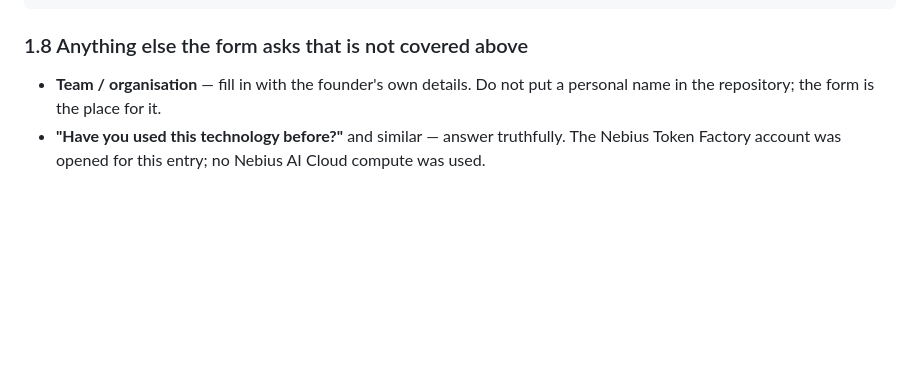
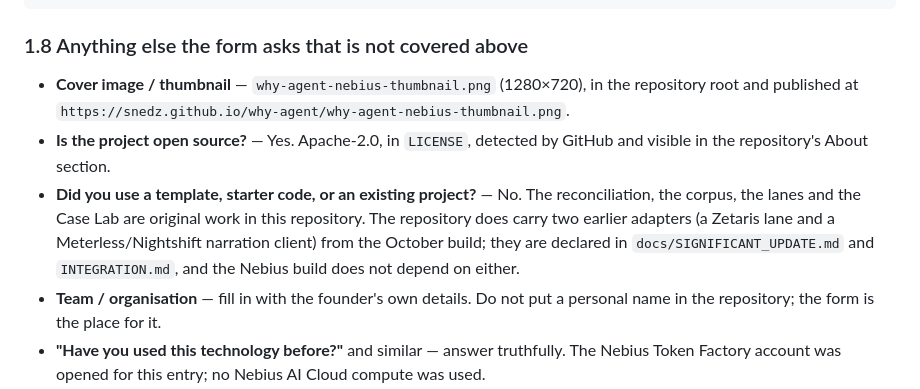
Before and after one commit to Snedz/why-agent, a Markdown page: SUBMISSION.md, the part around the change. Rendered like a GitHub page; blank space fills up the shorter version.

Commit message:
Answer the standard Devpost fields the rules do not name (#20)
The rules enumerate ten submission requirements, and the packet answers all of
them. Devpost's form also asks a few things the rules do not: a cover image,
whether the project is open source, and whether it came from a template or an
existing project.

The cover image is the thumbnail the renderer already draws. The open-source
answer is Apache-2.0, detected by GitHub and visible in the About section. The
template answer is No -- and it says what the repository does carry (the two
adapters from the October build, declared in docs/SIGNIFICANT_UPDATE.md and
INTEGRATION.md, which the Nebius build does not depend on), because a judge
who reads the repository should find that declaration before they ask.

```diff
--- a/SUBMISSION.md
+++ b/SUBMISSION.md
@@ -195,6 +195,17 @@ Significant update: https://github.com/Snedz/why-agent/blob/main/docs/SIGNIFICAN
 
 ### 1.8 Anything else the form asks that is not covered above
 
+- **Cover image / thumbnail** — `why-agent-nebius-thumbnail.png` (1280×720), in the
+  repository root and published at
+  `https://snedz.github.io/why-agent/why-agent-nebius-thumbnail.png`.
+- **Is the project open source?** — Yes. Apache-2.0, in `LICENSE`, detected by
+  GitHub and visible in the repository's About section.
+- **Did you use a template, starter code, or an existing project?** — No. The
+  reconciliation, the corpus, the lanes and the Case Lab are original work in
+  this repository. The repository does carry two earlier adapters (a Zetaris
+  lane and a Meterless/Nightshift narration client) from the October build; they
+  are declared in `docs/SIGNIFICANT_UPDATE.md` and `INTEGRATION.md`, and the
+  Nebius build does not depend on either.
 - **Team / organisation** — fill in with the founder's own details. Do not put
   a personal name in the repository; the form is the place for it.
 - **"Have you used this technology before?"** and similar — answer truthfully.
```
